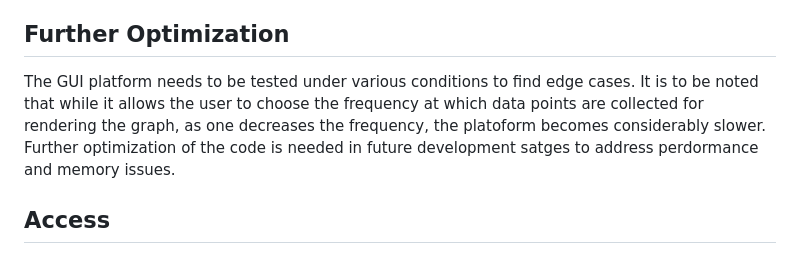
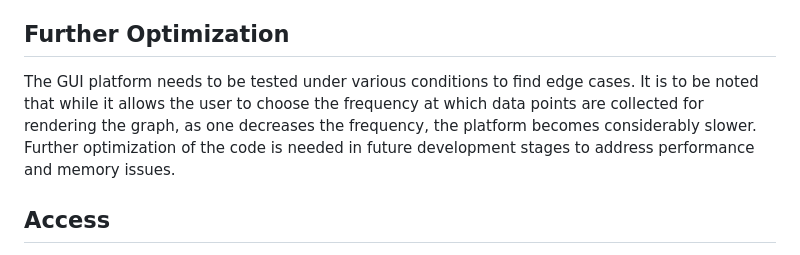
Before and after one commit to BhuyanMonami/GUI-Data-Visualization-Tool, a Markdown page: README.md, the part around the change. Rendered like a GitHub page.

```diff
--- a/README.md
+++ b/README.md
@@ -126,7 +126,7 @@ We are seeking assistance from the concerned IT personnel to help us with this s
 
 ## Further Optimization
 
-The GUI platform needs to be tested under various conditions to find edge cases. It is to be noted that while it allows the user to choose the frequency at which data points are collected for rendering the graph, as one decreases the frequency, the platoform becomes considerably slower. Further optimization of the code is needed in future development satges to address perdormance and memory issues.
+The GUI platform needs to be tested under various conditions to find edge cases. It is to be noted that while it allows the user to choose the frequency at which data points are collected for rendering the graph, as one decreases the frequency, the platform becomes considerably slower. Further optimization of the code is needed in future development stages to address performance and memory issues.
 
 ## Access
 
```
